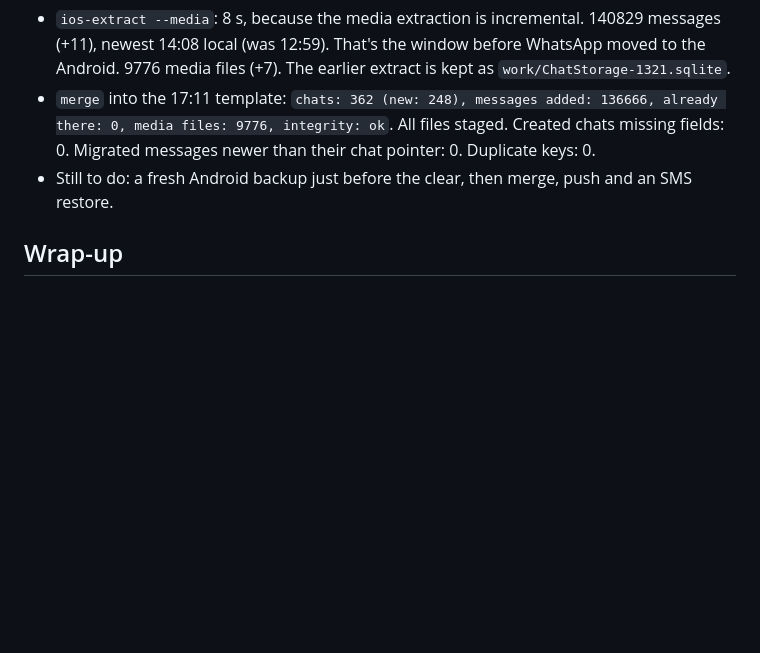
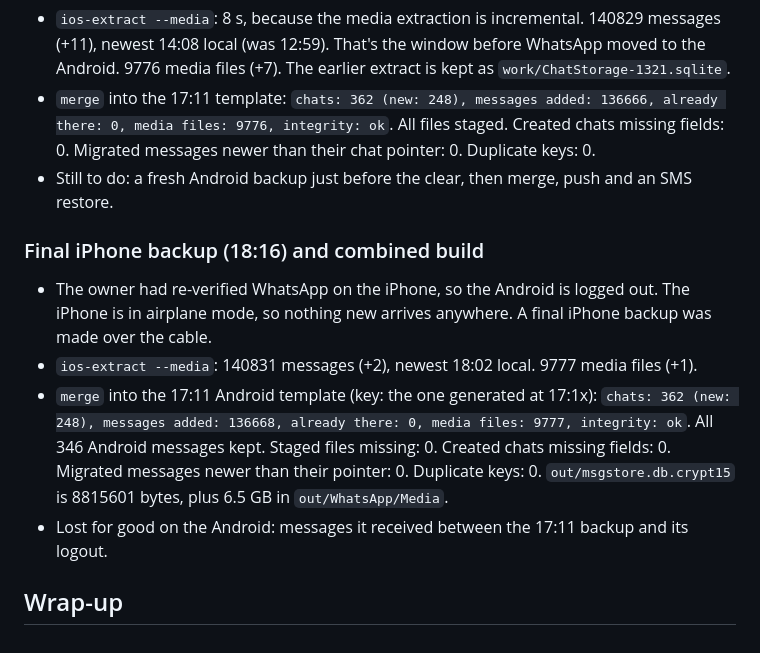
Before and after one commit to j26o/wtfroland, a Markdown page: wa-migrate/RESULTS.md, the part around the change. Drawn GitHub-style; blank space fills up the shorter version.

Commit message:
wa-migrate: final iPhone backup merged into 17:11 template
Co-Authored-By: Claude Opus 5.5 <noreply@anthropic.com>

```diff
--- a/wa-migrate/RESULTS.md
+++ b/wa-migrate/RESULTS.md
@@ -130,4 +130,11 @@ ready: out/msgstore.db.crypt15
 - `merge` into the 17:11 template: `chats: 362 (new: 248), messages added: 136666, already there: 0, media files: 9776, integrity: ok`. All files staged. Created chats missing fields: 0. Migrated messages newer than their chat pointer: 0. Duplicate keys: 0.
 - Still to do: a fresh Android backup just before the clear, then merge, push and an SMS restore.
 
+### Final iPhone backup (18:16) and combined build
+
+- The owner had re-verified WhatsApp on the iPhone, so the Android is logged out. The iPhone is in airplane mode, so nothing new arrives anywhere. A final iPhone backup was made over the cable.
+- `ios-extract --media`: 140831 messages (+2), newest 18:02 local. 9777 media files (+1).
+- `merge` into the 17:11 Android template (key: the one generated at 17:1x): `chats: 362 (new: 248), messages added: 136668, already there: 0, media files: 9777, integrity: ok`. All 346 Android messages kept. Staged files missing: 0. Created chats missing fields: 0. Migrated messages newer than their pointer: 0. Duplicate keys: 0. `out/msgstore.db.crypt15` is 8815601 bytes, plus 6.5 GB in `out/WhatsApp/Media`.
+- Lost for good on the Android: messages it received between the 17:11 backup and its logout.
+
 ## Wrap-up
```
